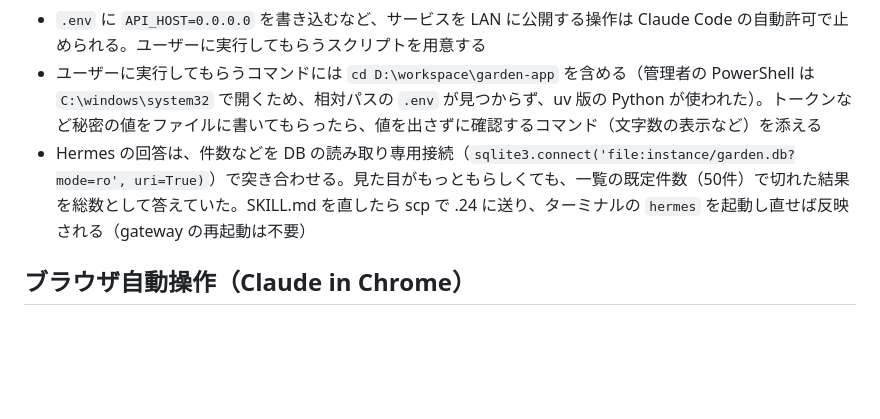
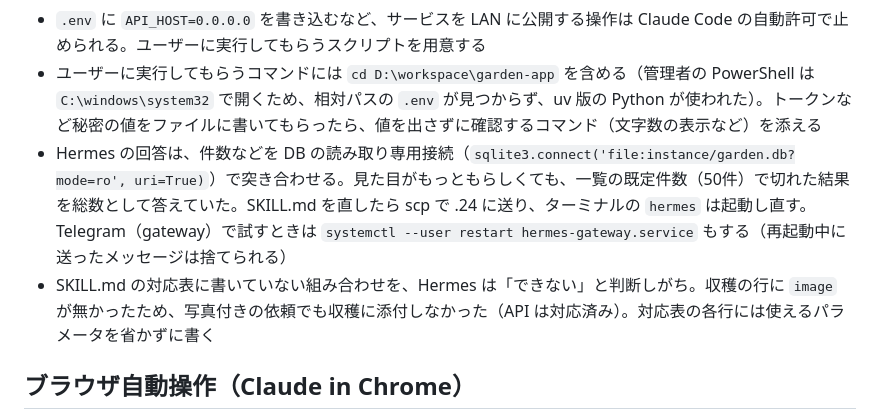
Before and after one commit to pika3-hub/garden-app, a Markdown page: docs/dev-workflow-tips.md, the part around the change. Rendered like a GitHub page; blank space fills up the shorter version.

Commit message:
振り返り: SKILL.md の反映手順（gateway 再起動）と、対応表に書かない操作を Hermes が避ける件
Co-Authored-By: Claude Opus 5.5 <noreply@anthropic.com>

```diff
--- a/docs/dev-workflow-tips.md
+++ b/docs/dev-workflow-tips.md
@@ -74,7 +74,8 @@ CLAUDE.md や `docs/frontend/*.md` の記述がコードとずれていないか
 - 画像の確認は実際のスマホ写真で行う。スマホの写真は MPO（複数画像入りの JPEG）のことが多く、Pillow で作ったテスト画像だけでは気づけなかった（写真プール `app/static/uploads/photo_pool/` に実物がある）
 - `.env` に `API_HOST=0.0.0.0` を書き込むなど、サービスを LAN に公開する操作は Claude Code の自動許可で止められる。ユーザーに実行してもらうスクリプトを用意する
 - ユーザーに実行してもらうコマンドには `cd D:\workspace\garden-app` を含める（管理者の PowerShell は `C:\windows\system32` で開くため、相対パスの `.env` が見つからず、uv 版の Python が使われた）。トークンなど秘密の値をファイルに書いてもらったら、値を出さずに確認するコマンド（文字数の表示など）を添える
-- Hermes の回答は、件数などを DB の読み取り専用接続（`sqlite3.connect('file:instance/garden.db?mode=ro', uri=True)`）で突き合わせる。見た目がもっともらしくても、一覧の既定件数（50件）で切れた結果を総数として答えていた。SKILL.md を直したら scp で .24 に送り、ターミナルの `hermes` を起動し直せば反映される（gateway の再起動は不要）
+- Hermes の回答は、件数などを DB の読み取り専用接続（`sqlite3.connect('file:instance/garden.db?mode=ro', uri=True)`）で突き合わせる。見た目がもっともらしくても、一覧の既定件数（50件）で切れた結果を総数として答えていた。SKILL.md を直したら scp で .24 に送り、ターミナルの `hermes` は起動し直す。Telegram（gateway）で試すときは `systemctl --user restart hermes-gateway.service` もする（再起動中に送ったメッセージは捨てられる）
+- SKILL.md の対応表に書いていない組み合わせを、Hermes は「できない」と判断しがち。収穫の行に `image` が無かったため、写真付きの依頼でも収穫に添付しなかった（API は対応済み）。対応表の各行には使えるパラメータを省かずに書く
 
 ## ブラウザ自動操作（Claude in Chrome）
 
```
